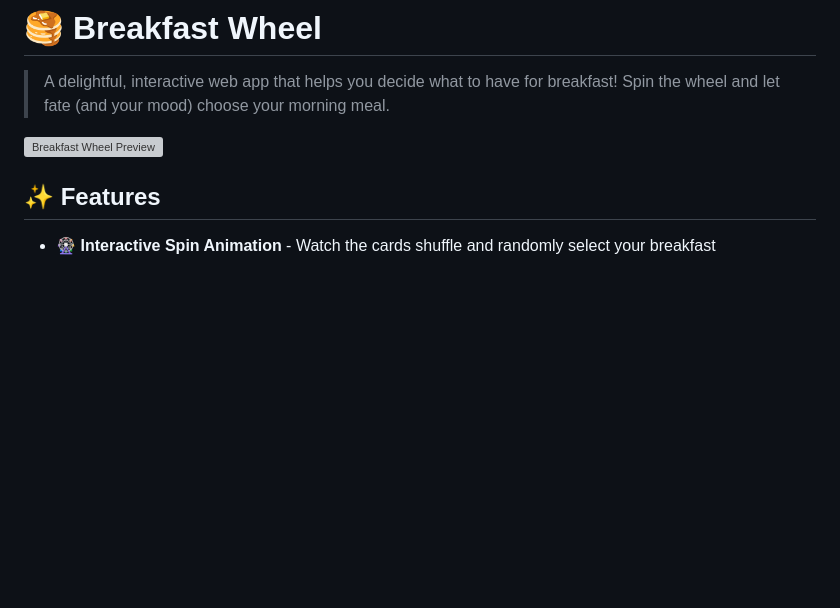
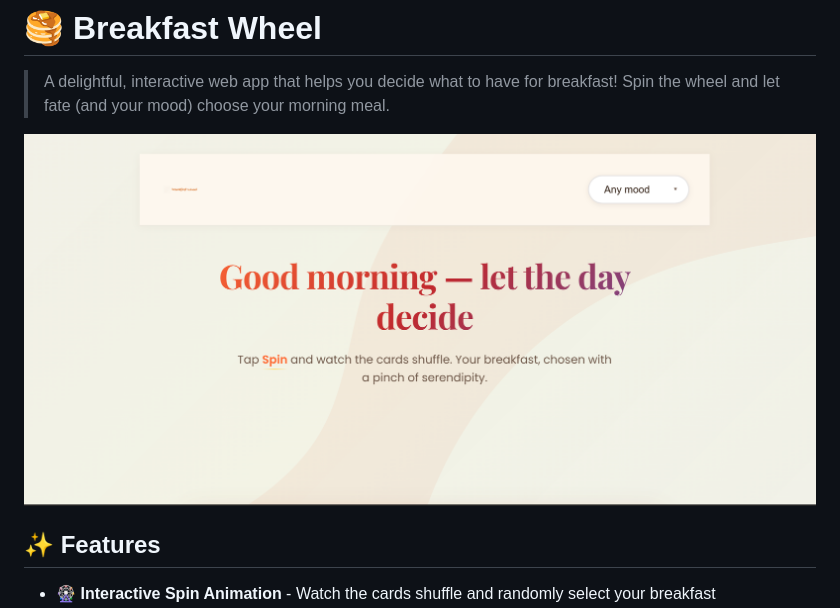
Before and after one commit to Mjay-code-oss/breakfast-wheel, a Markdown page: README.md, the part around the change. Rendered like a GitHub page; blank space fills up the shorter version; grey boxes are pictures that could not be loaded.

Commit message:
Fix image path for Breakfast preview screenshot

```diff
--- a/README.md
+++ b/README.md
@@ -2,7 +2,7 @@
 
 > A delightful, interactive web app that helps you decide what to have for breakfast! Spin the wheel and let fate (and your mood) choose your morning meal.
 
-![Breakfast Wheel Preview](assets/images/desktop%20view-breakfast%20wheel.png)
+![Breakfast Wheel Preview](Assets/images/desktop%20view-breakfast%20wheel.png)
 
 ## ✨ Features
 
```
